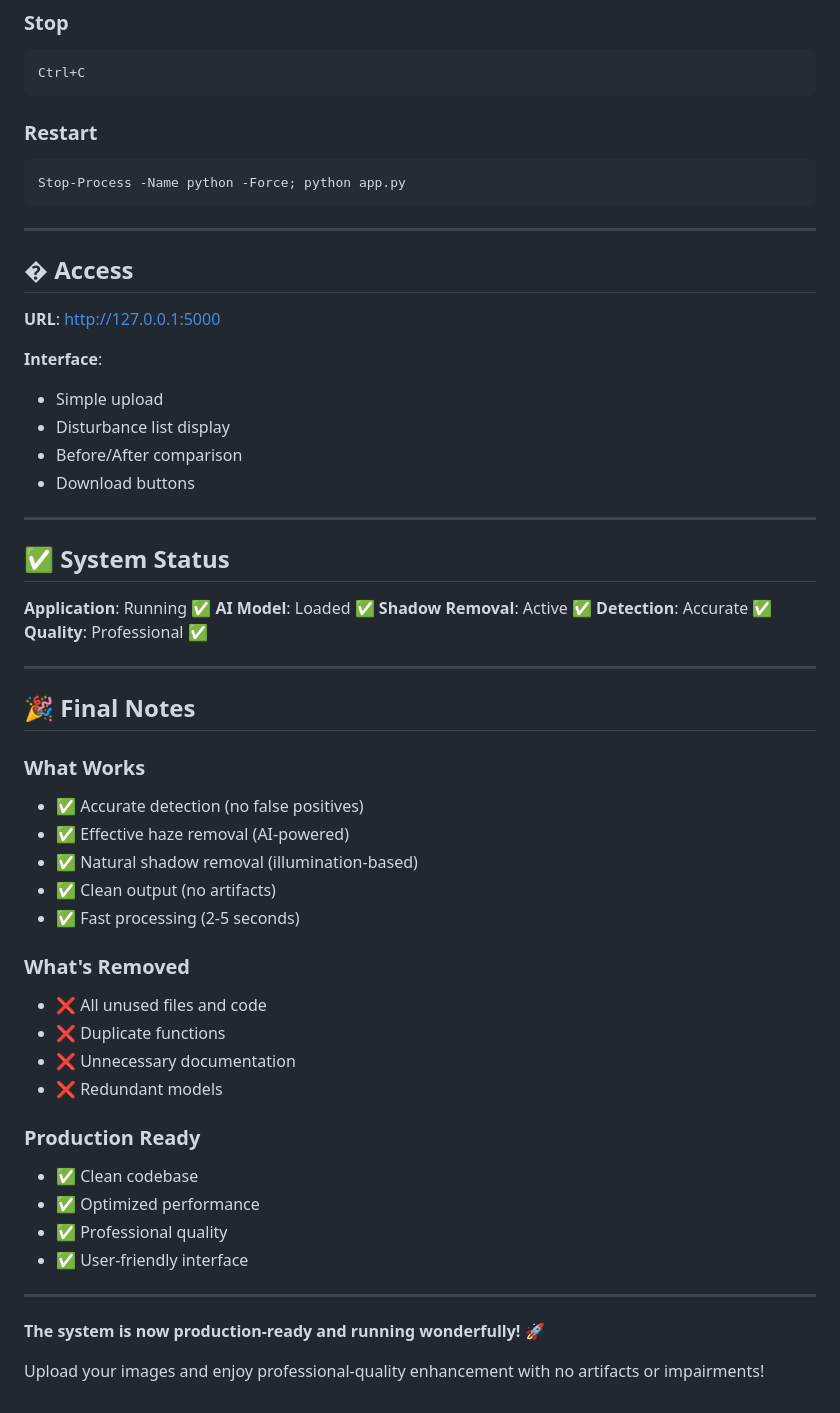
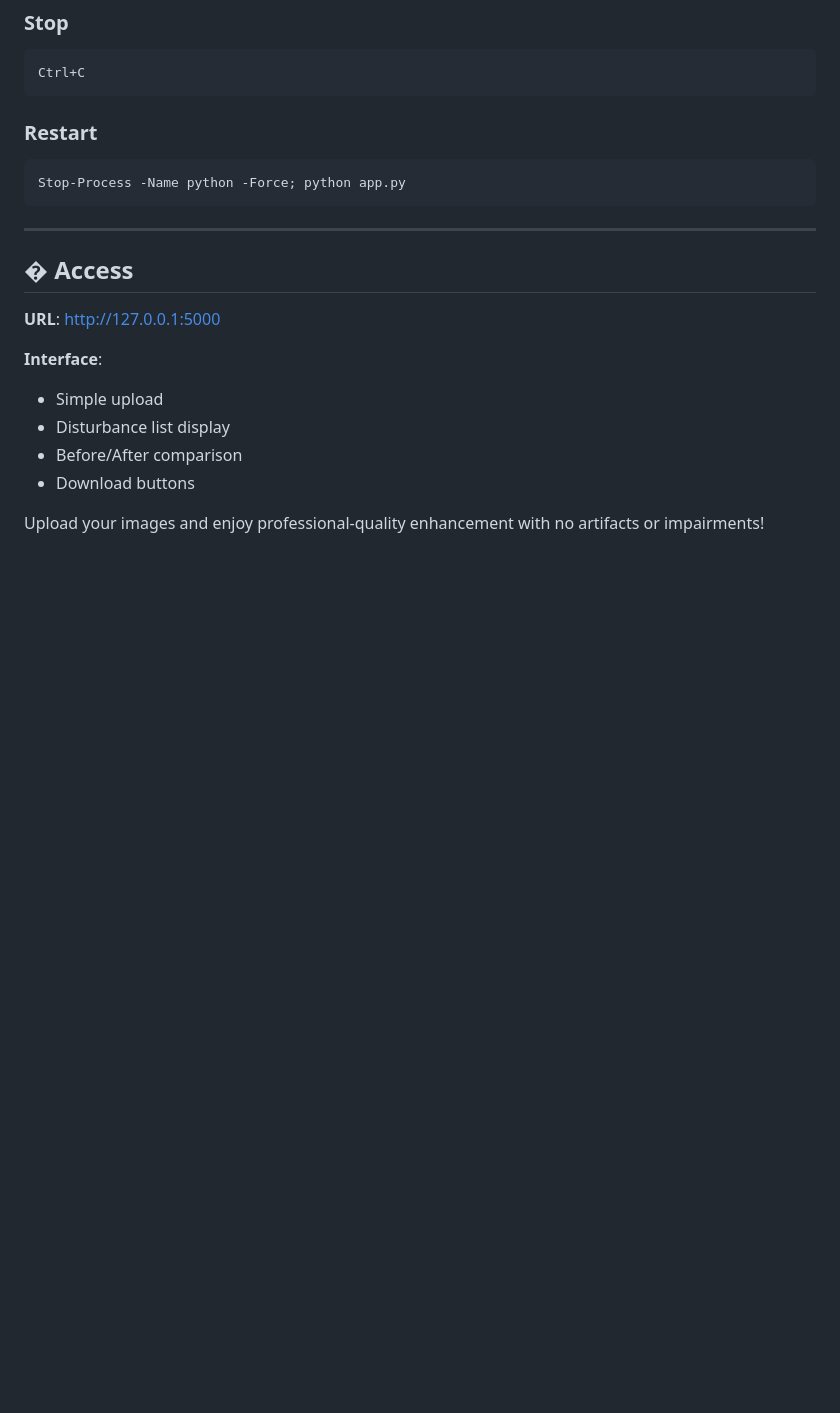
Before and after one commit to priyanka1754/Satellite-Image-Enhancement-using-DeepLearning, a Markdown page: README.md, the part around the change. Drawn GitHub-style; blank space fills up the shorter version.

```diff
--- a/README.md
+++ b/README.md
@@ -186,41 +186,4 @@ Stop-Process -Name python -Force; python app.py
 - Before/After comparison
 - Download buttons
 
----
-
-## ✅ System Status
-
-**Application**: Running ✅
-**AI Model**: Loaded ✅
-**Shadow Removal**: Active ✅
-**Detection**: Accurate ✅
-**Quality**: Professional ✅
-
----
-
-## 🎉 Final Notes
-
-### What Works
-- ✅ Accurate detection (no false positives)
-- ✅ Effective haze removal (AI-powered)
-- ✅ Natural shadow removal (illumination-based)
-- ✅ Clean output (no artifacts)
-- ✅ Fast processing (2-5 seconds)
-
-### What's Removed
-- ❌ All unused files and code
-- ❌ Duplicate functions
-- ❌ Unnecessary documentation
-- ❌ Redundant models
-
-### Production Ready
-- ✅ Clean codebase
-- ✅ Optimized performance
-- ✅ Professional quality
-- ✅ User-friendly interface
-
----
-
-**The system is now production-ready and running wonderfully!** 🚀
-
 Upload your images and enjoy professional-quality enhancement with no artifacts or impairments!
```
